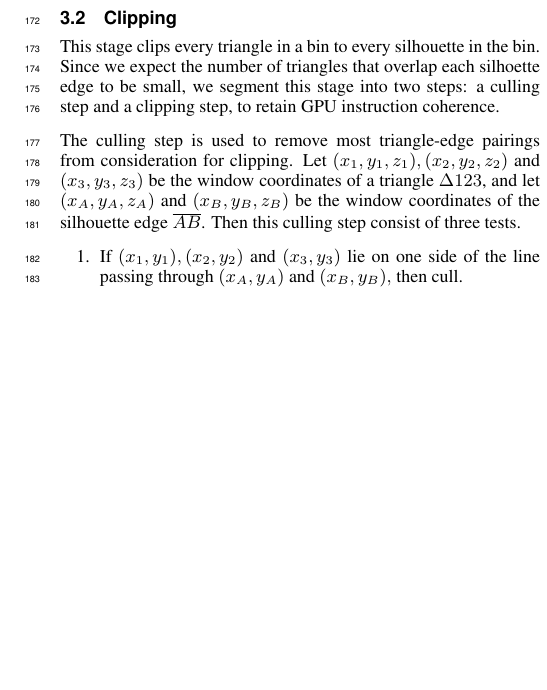
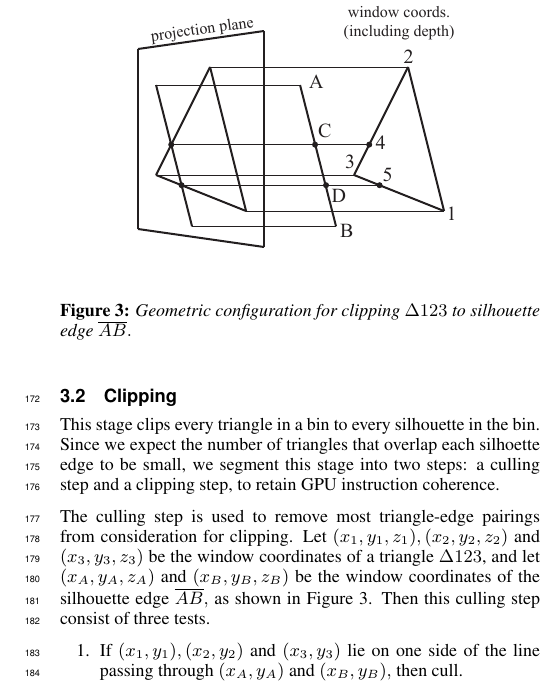
Before and after one commit to flunky/svgpu-paper, a LaTeX paper (svgpu.tex): part of one column of page 3 of 5, cut at the place of the change, the shorter picture padded with empty space. Compiled offline with pdfLaTeX.

Commit message:
Adding and tweaking figures

```diff
--- a/svgpu.tex
+++ b/svgpu.tex
@@ -284,12 +284,20 @@ step, to retain GPU instruction coherence.
 % does not lie between these points on the line, then cull.
 % \end{enumerate}
 
+\begin{figure} \centering
+\includegraphics{images/clipgeom.pdf}
+\caption{Geometric configuration for clipping $\Delta 123$ to silhouette edge
+$\overline{AB}.$}
+\label{fig:clipgeom}
+\end{figure}
+
 The culling step is used to remove most triangle-edge pairings from
 consideration for clipping.
 Let $(x_1,y_1,z_1), (x_2,y_2,z_2)$ and $(x_3,y_3,z_3)$ be the window
 coordinates of a triangle $\Delta 123$, and let $(x_A,y_A,z_A)$ and
 $(x_B,y_B,z_B)$ be the window coordinates of the silhouette edge
-$\overline{AB}$. Then this culling step consist of three tests.
+$\overline{AB},$ as shown in Figure~\ref{fig:clipgeom}. Then this culling step
+consist of three tests.
 \begin{enumerate}
 \item If $(x_1,y_1), (x_2,y_2)$ and $(x_3,y_3)$ lie on one side of the line
 passing through $(x_A,y_A)$ and $(x_B,y_B),$ then cull.
```
Also changed, not shown: images/clipgeom.pdf (added), images/pipeline.pdf.
